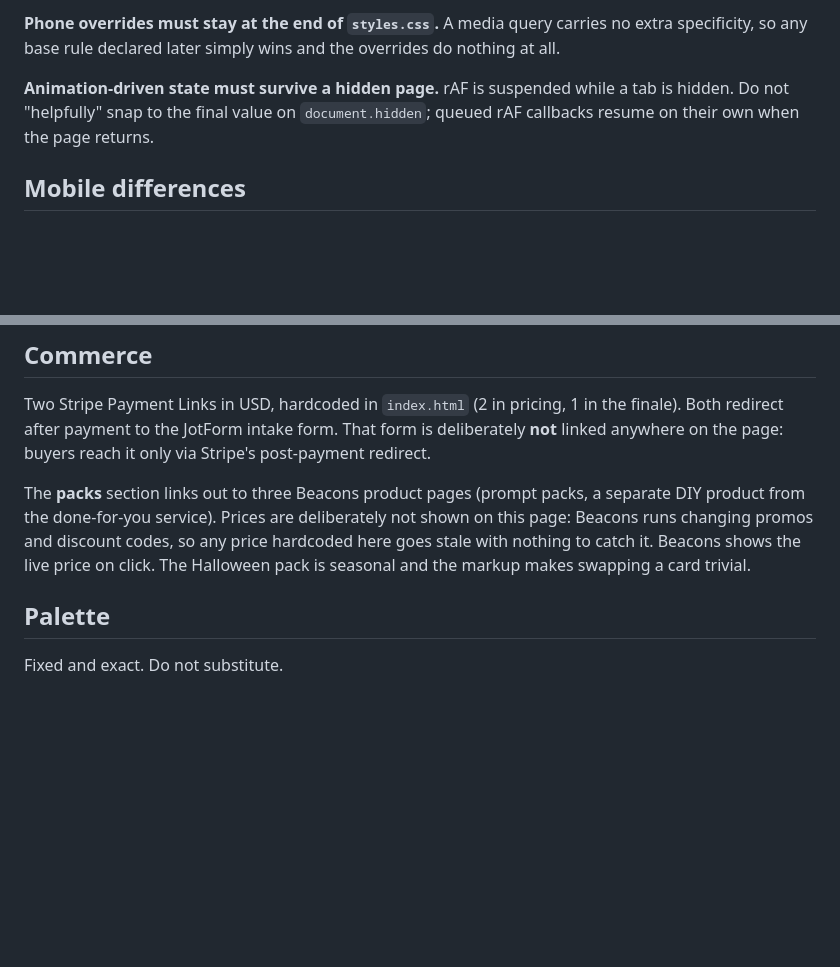
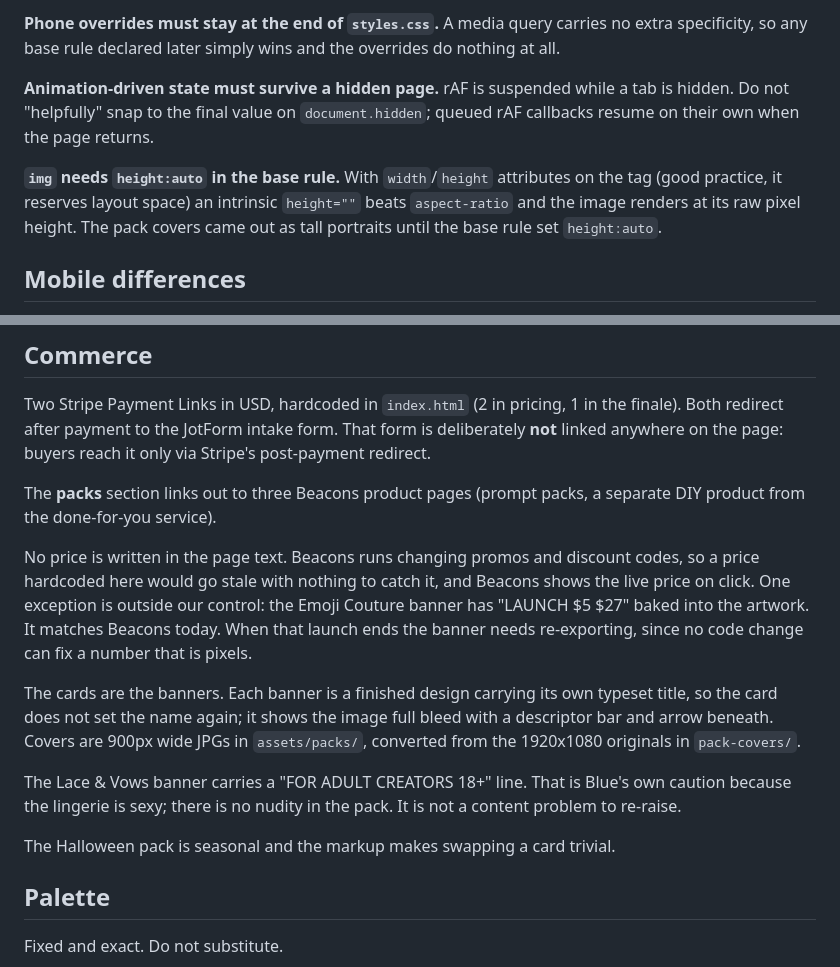
Before and after one commit to bluedigitalcore/bluedigitalcore.github.io, a Markdown page: let-me-dress-your-avatar/README.md, 2 parts joined by grey strips. GitHub-like rendering; blank space fills up the shorter version.

Commit message:
Document the packs section
Records the banner-is-the-card decision, the one price baked into artwork
that no code change can fix, the height:auto trap, and that the 18+ line is
a precaution about sexy lingerie rather than a content issue.

Co-Authored-By: Claude Opus 5 <noreply@anthropic.com>

```diff
--- a/let-me-dress-your-avatar/README.md
+++ b/let-me-dress-your-avatar/README.md
@@ -66,6 +66,11 @@ nothing at all.
 is hidden. Do not "helpfully" snap to the final value on `document.hidden`; queued
 rAF callbacks resume on their own when the page returns.
 
+**`img` needs `height:auto` in the base rule.** With `width`/`height` attributes on
+the tag (good practice, it reserves layout space) an intrinsic `height=""` beats
+`aspect-ratio` and the image renders at its raw pixel height. The pack covers came
+out as tall portraits until the base rule set `height:auto`.
+
 ## Mobile differences
 
 - hero is 460vh instead of 900vh
@@ -90,10 +95,25 @@ deliberately **not** linked anywhere on the page: buyers reach it only via Strip
 post-payment redirect.
 
 The **packs** section links out to three Beacons product pages (prompt packs, a
-separate DIY product from the done-for-you service). Prices are deliberately not
-shown on this page: Beacons runs changing promos and discount codes, so any price
-hardcoded here goes stale with nothing to catch it. Beacons shows the live price on
-click. The Halloween pack is seasonal and the markup makes swapping a card trivial.
+separate DIY product from the done-for-you service).
+
+No price is written in the page text. Beacons runs changing promos and discount
+codes, so a price hardcoded here would go stale with nothing to catch it, and
+Beacons shows the live price on click. One exception is outside our control: the
+Emoji Couture banner has "LAUNCH $5 $27" baked into the artwork. It matches Beacons
+today. When that launch ends the banner needs re-exporting, since no code change can
+fix a number that is pixels.
+
+The cards are the banners. Each banner is a finished design carrying its own
+typeset title, so the card does not set the name again; it shows the image full
+bleed with a descriptor bar and arrow beneath. Covers are 900px wide JPGs in
+`assets/packs/`, converted from the 1920x1080 originals in `pack-covers/`.
+
+The Lace & Vows banner carries a "FOR ADULT CREATORS 18+" line. That is Blue's own
+caution because the lingerie is sexy; there is no nudity in the pack. It is not a
+content problem to re-raise.
+
+The Halloween pack is seasonal and the markup makes swapping a card trivial.
 
 ## Palette
 
```
